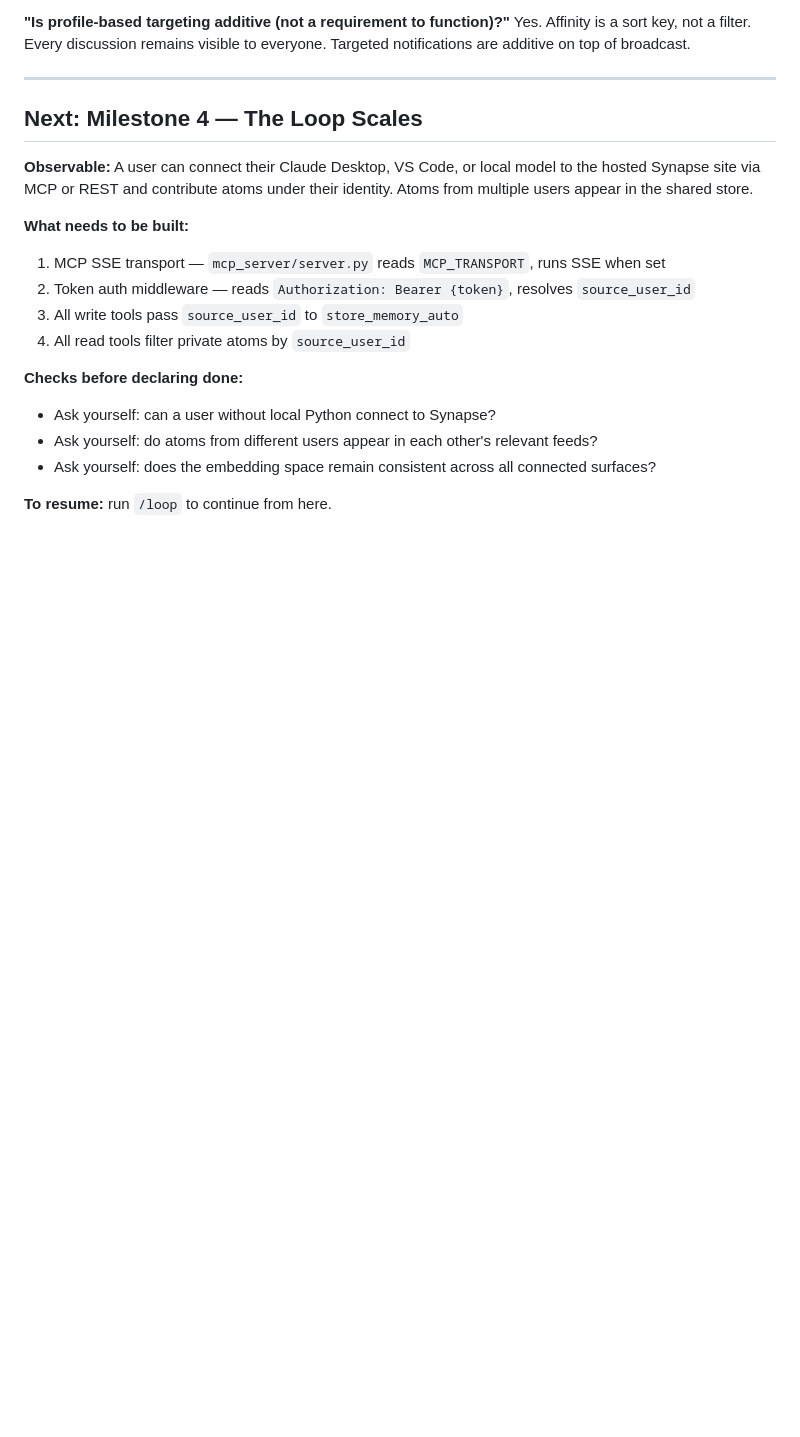
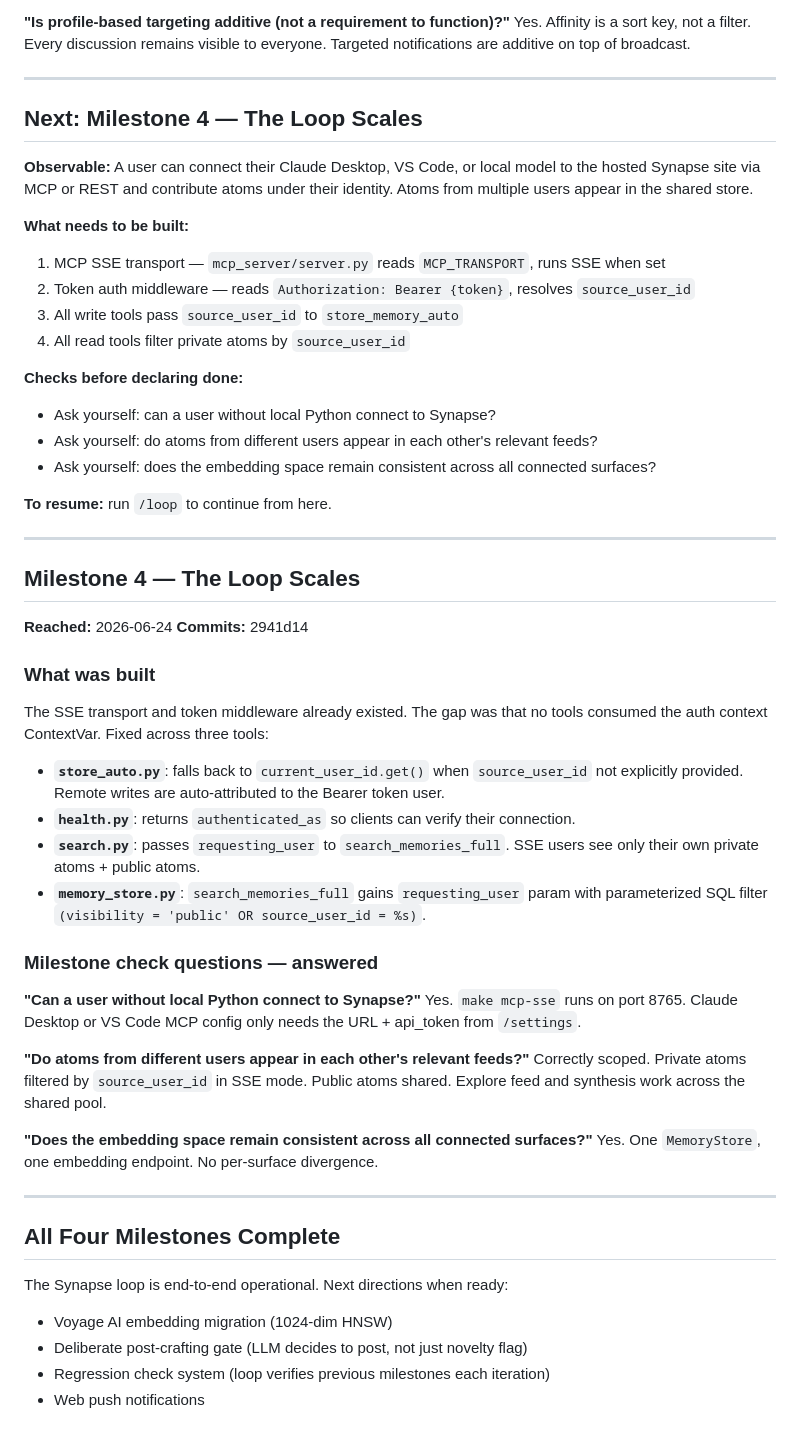
Before and after one commit to rickymm3/memory-layer, a Markdown page: MILESTONE_LOG.md, the part around the change. Rendered like a GitHub page; blank space fills up the shorter version.

Commit message:
docs: Milestone 4 complete + all milestones summary
Co-Authored-By: Claude Sonnet 4.6 <noreply@anthropic.com>

```diff
--- a/MILESTONE_LOG.md
+++ b/MILESTONE_LOG.md
@@ -222,3 +222,45 @@ Atoms from multiple users appear in the shared store.
 - Ask yourself: does the embedding space remain consistent across all connected surfaces?
 
 **To resume:** run `/loop` to continue from here.
+
+---
+
+## Milestone 4 — The Loop Scales
+**Reached:** 2026-06-24
+**Commits:** 2941d14
+
+### What was built
+
+The SSE transport and token middleware already existed. The gap was that no tools
+consumed the auth context ContextVar. Fixed across three tools:
+
+- **`store_auto.py`**: falls back to `current_user_id.get()` when `source_user_id`
+  not explicitly provided. Remote writes are auto-attributed to the Bearer token user.
+- **`health.py`**: returns `authenticated_as` so clients can verify their connection.
+- **`search.py`**: passes `requesting_user` to `search_memories_full`. SSE users
+  see only their own private atoms + public atoms.
+- **`memory_store.py`**: `search_memories_full` gains `requesting_user` param with
+  parameterized SQL filter `(visibility = 'public' OR source_user_id = %s)`.
+
+### Milestone check questions — answered
+
+**"Can a user without local Python connect to Synapse?"**
+Yes. `make mcp-sse` runs on port 8765. Claude Desktop or VS Code MCP config
+only needs the URL + api_token from `/settings`.
+
+**"Do atoms from different users appear in each other's relevant feeds?"**
+Correctly scoped. Private atoms filtered by `source_user_id` in SSE mode.
+Public atoms shared. Explore feed and synthesis work across the shared pool.
+
+**"Does the embedding space remain consistent across all connected surfaces?"**
+Yes. One `MemoryStore`, one embedding endpoint. No per-surface divergence.
+
+---
+
+## All Four Milestones Complete
+
+The Synapse loop is end-to-end operational. Next directions when ready:
+- Voyage AI embedding migration (1024-dim HNSW)
+- Deliberate post-crafting gate (LLM decides to post, not just novelty flag)
+- Regression check system (loop verifies previous milestones each iteration)
+- Web push notifications
```
